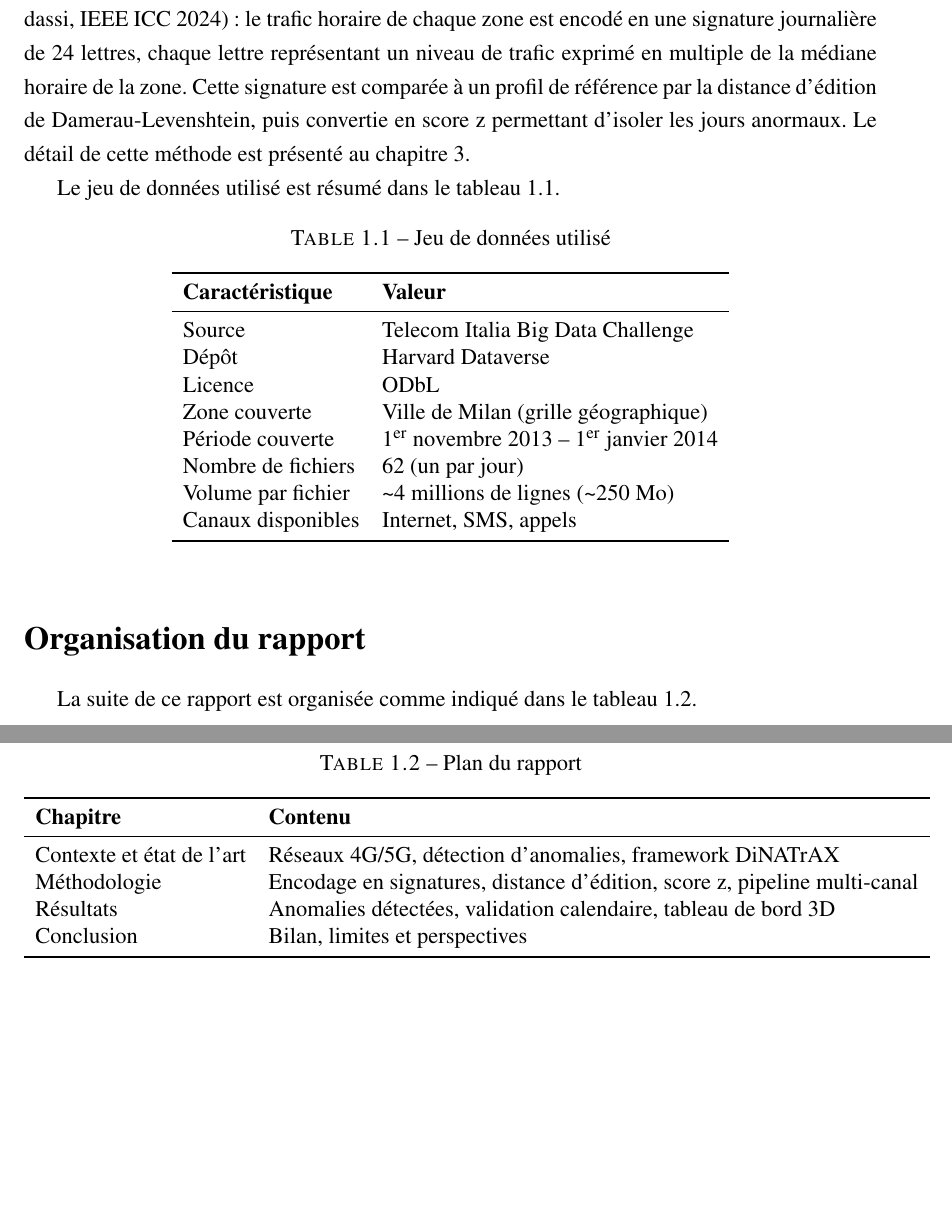
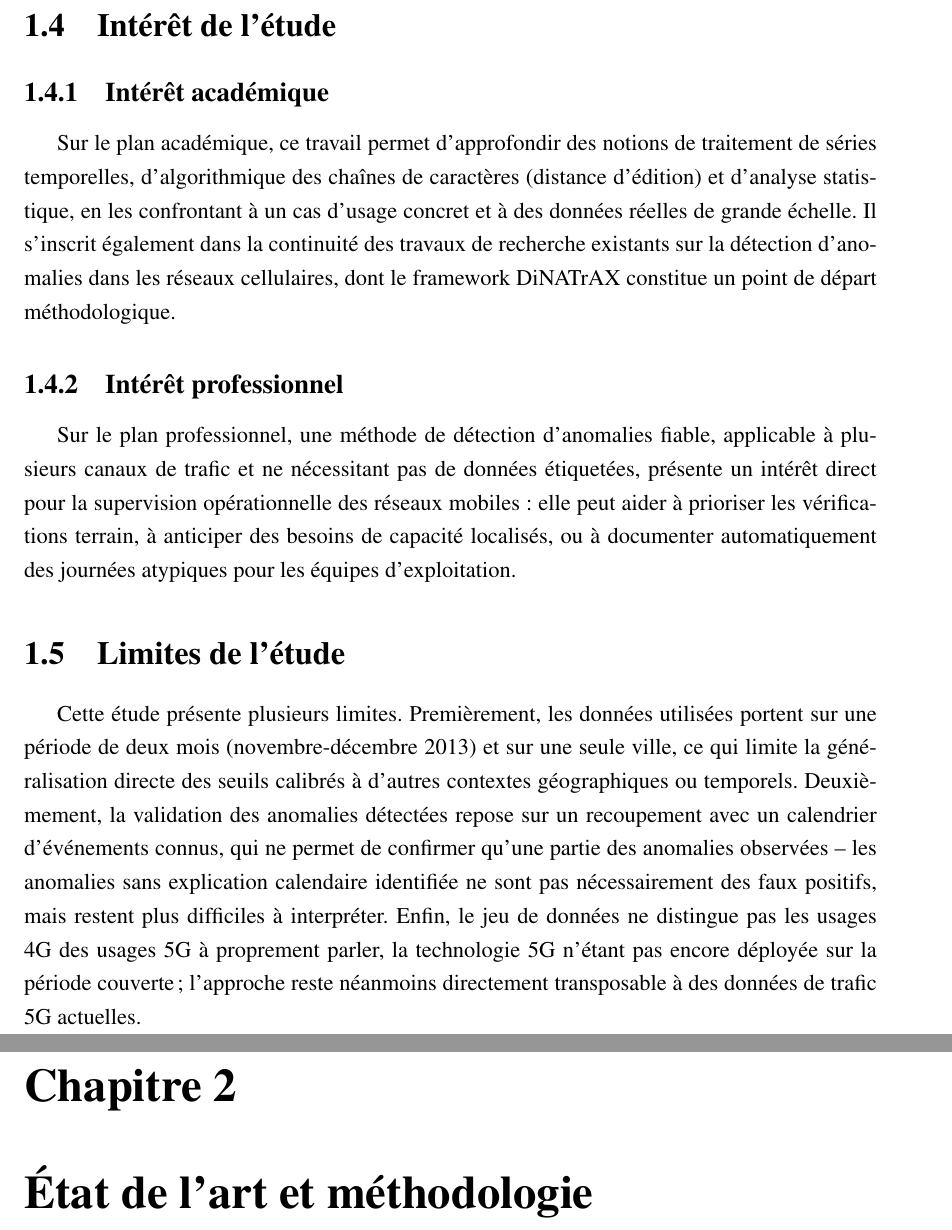
Before and after one commit to ronicTakouugang/4g-5g-anomaly-detection, a LaTeX document (rapport/main.tex, which reads rapport/introduction.tex): two parts of pages 10 and 11 of 15 before the commit and two parts of pages 12 and 13 of 16 after it, joined at a grey line, cut at the place of the change, the shorter picture padded with empty space. Compiled offline with pdfLaTeX.

Commit message:
Restructure le rapport en 3 chapitres façon mémoire FON JUBAL
Introduction générale raccourcie (prose, sans sous-titres), Chapitre 1
"Cadre et contexte du projet" avec contexte/problématique/objectifs/
intérêt/limites et une figure sourcée (architecture 5G, Wikimedia
Commons, CC BY-SA 4.0), sommaire court en début de document, table des
matières détaillée déplacée en fin de document. Chapitres 2 et 3
renommés (État de l'art et méthodologie / Conception et
implémentation) en attendant leur contenu.

```diff
--- a/rapport/introduction.tex
+++ b/rapport/introduction.tex
@@ -52,54 +26,0 @@ objectifs poursuivis sont les suivants~:
-\addcontentsline{toc}{section}{Démarche adoptée}
-
-L'approche retenue s'inspire du framework académique DiNATrAX
-(Maudoux \& Boumerdassi, IEEE ICC 2024) : le trafic horaire de chaque
-zone est encodé en une signature journalière de 24 lettres, chaque
-lettre représentant un niveau de trafic exprimé en multiple de la
-médiane horaire de la zone. Cette signature est comparée à un profil
-de référence par la distance d'édition de Damerau-Levenshtein, puis
-convertie en score z permettant d'isoler les jours anormaux. Le détail
-de cette méthode est présenté au chapitre~\ref{chap:methodologie}.
-
-Le jeu de données utilisé est résumé dans le tableau~\ref{tab:dataset}.
-
-\begin{table}[htbp]
-  \centering
-  \caption{Jeu de données utilisé}
-  \label{tab:dataset}
-  \begin{tabular}{ll}
-    \toprule
-    \textbf{Caractéristique} & \textbf{Valeur} \\
-    \midrule
-    Source & Telecom Italia Big Data Challenge \\
-    Dépôt & Harvard Dataverse \\
-    Licence & ODbL \\
-    Zone couverte & Ville de Milan (grille géographique) \\
-    Période couverte & 1\textsuperscript{er} novembre 2013 -- 1\textsuperscript{er} janvier 2014 \\
-    Nombre de fichiers & 62 (un par jour) \\
-    Volume par fichier & \textasciitilde{}4 millions de lignes (\textasciitilde{}250 Mo) \\
-    Canaux disponibles & Internet, SMS, appels \\
-    \bottomrule
-  \end{tabular}
-\end{table}
-
-\section*{Organisation du rapport}
-\addcontentsline{toc}{section}{Organisation du rapport}
-
-La suite de ce rapport est organisée comme indiqué dans le
-tableau~\ref{tab:plan}.
-
-\begin{table}[htbp]
-  \centering
-  \caption{Plan du rapport}
-  \label{tab:plan}
-  \begin{tabular}{ll}
-    \toprule
-    \textbf{Chapitre} & \textbf{Contenu} \\
-    \midrule
-    Contexte et état de l'art & Réseaux 4G/5G, détection d'anomalies, framework DiNATrAX \\
-    Méthodologie & Encodage en signatures, distance d'édition, score z, pipeline multi-canal \\
-    Résultats & Anomalies détectées, validation calendaire, tableau de bord 3D \\
-    Conclusion & Bilan, limites et perspectives \\
-    \bottomrule
-  \end{tabular}
-\end{table}
--- a/rapport/main.tex
+++ b/rapport/main.tex
@@ -67,7 +67,6 @@
 \pagenumbering{arabic}
 \input{introduction}
 
-\chapter{Contexte et état de l'art}
+\input{chapitre1}
 
-\chapter{Méthodologie}
-\label{chap:methodologie}
+\chapter{État de l'art et méthodologie}
```
Also changed, not shown: rapport/chapitre1.tex (added, +114 -0 lines), rapport/conclusion.tex (added, +6 -0 lines), rapport/sommaire.tex (added, +14 -0 lines), rapport/figures/5g-architecture.png (added), rapport/introduction.tex (75 more changed lines), rapport/main.tex (12 more changed lines).
